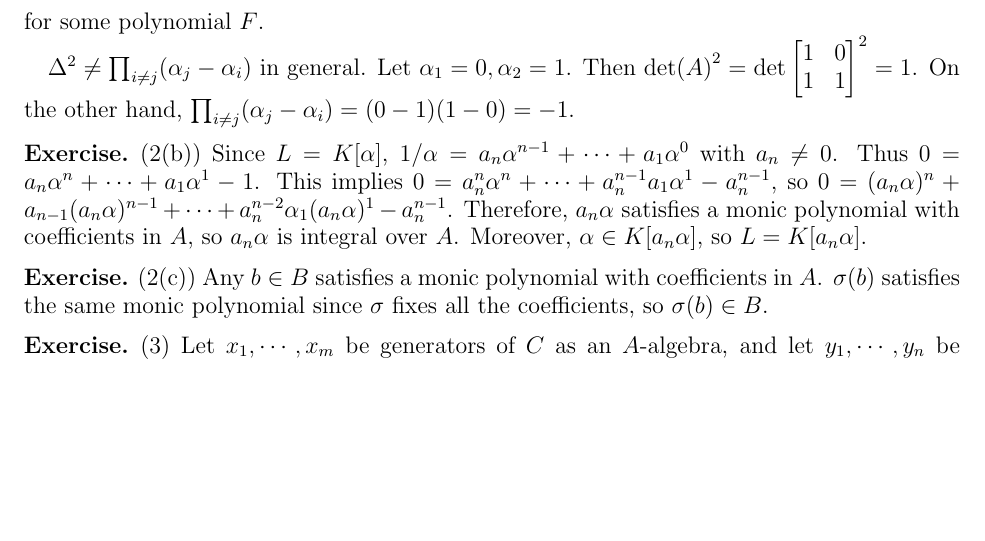
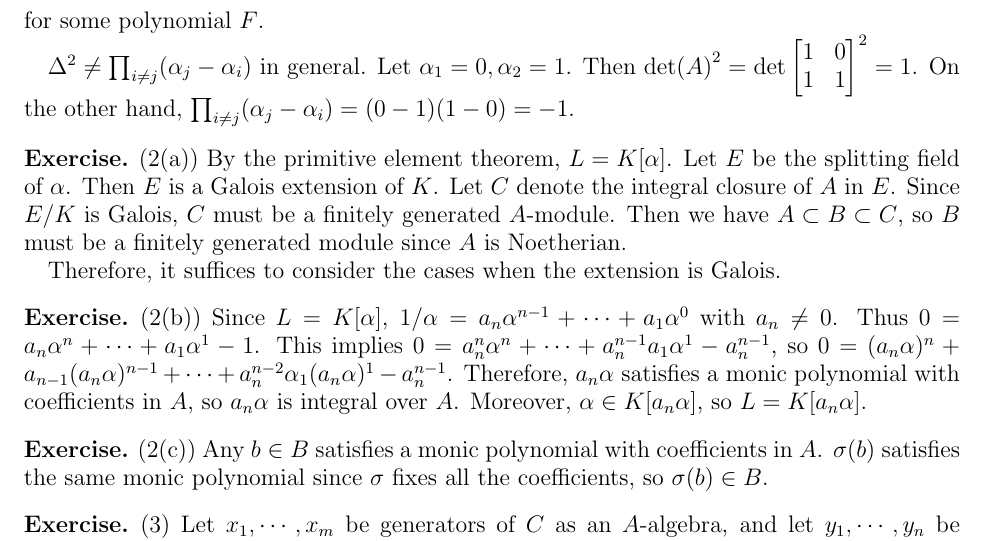
Before and after one commit to hidenori-shinohara/courses, a LaTeX problem sheet (math602/hw5/math602_hw5.tex): part of page 2 of 3, cut so that both start at the same text, the shorter picture padded with empty space. Compiled offline with pdfLaTeX.

Commit message:
Finish 2(a)

```diff
--- a/math602/hw5/math602_hw5.tex
+++ b/math602/hw5/math602_hw5.tex
@@ -107,6 +107,17 @@
   Let $\alpha_1 = 0, \alpha_2 = 1$.
   Then $\det(A)^2 = \det\begin{bmatrix} 1 & 0 \\ 1 & 1 \end{bmatrix}^2 = 1$.
   On the other hand, $\prod_{i \ne j}(\alpha_j - \alpha_i) = (0 - 1)(1 - 0) = -1$.
+\end{exer}
+
+\begin{exer}{(2(a))}
+  By the primitive element theorem, $L = K[\alpha]$.
+  Let $E$ be the splitting field of $\alpha$.
+  Then $E$ is a Galois extension of $K$.
+  Let $C$ denote the integral closure of $A$ in $E$.
+  Since $E / K$ is Galois, $C$ must be a finitely generated $A$-module.
+  Then we have $A \subset B \subset C$, so $B$ must be a finitely generated module since $A$ is Noetherian.
+
+  Therefore, it suffices to consider the cases when the extension is Galois.
 \end{exer}
 
 \begin{exer}{(2(b))}
```
Also changed, not shown: math602/hw5/math602_hw5.pdf.
